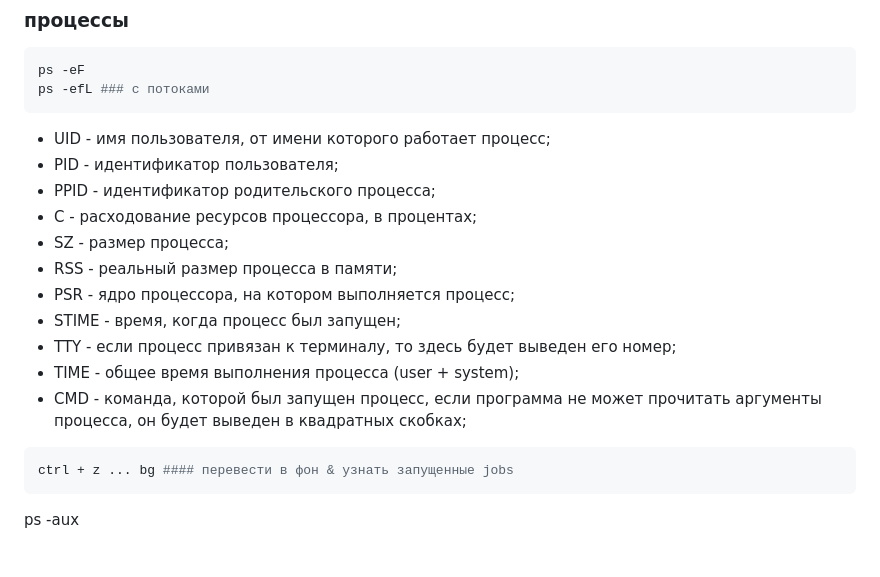
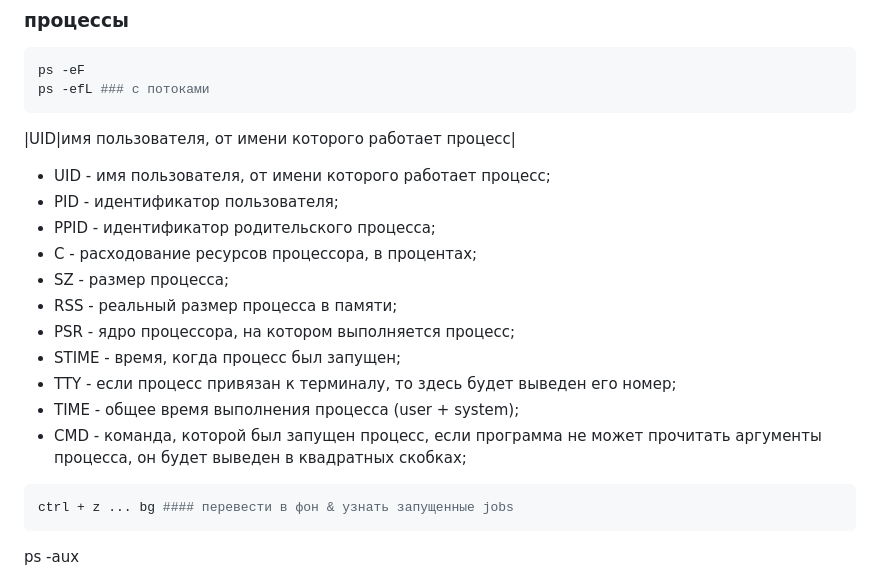
Before and after one commit to EvgeniyDobro/TestLearn, a Markdown page: LINUX.md, the part around the change. Drawn GitHub-style; blank space fills up the shorter version.

````diff
--- a/LINUX.md
+++ b/LINUX.md
@@ -10,6 +10,8 @@
 ps -eF
 ps -efL ### с потоками
 ```
+|UID|имя пользователя, от имени которого работает процесс|
+
 - UID - имя пользователя, от имени которого работает процесс;
 - PID - идентификатор пользователя;
 - PPID - идентификатор родительского процесса;
@@ -21,6 +23,7 @@ ps -efL ### с потоками
 - TTY - если процесс привязан к терминалу, то здесь будет выведен его номер;
 - TIME - общее время выполнения процесса (user + system);
 - CMD - команда, которой был запущен процесс, если программа не может прочитать аргументы процесса, он будет выведен в квадратных скобках;
+
 ```bash
 ctrl + z ... bg #### перевести в фон & узнать запущенные jobs
 ```
````
